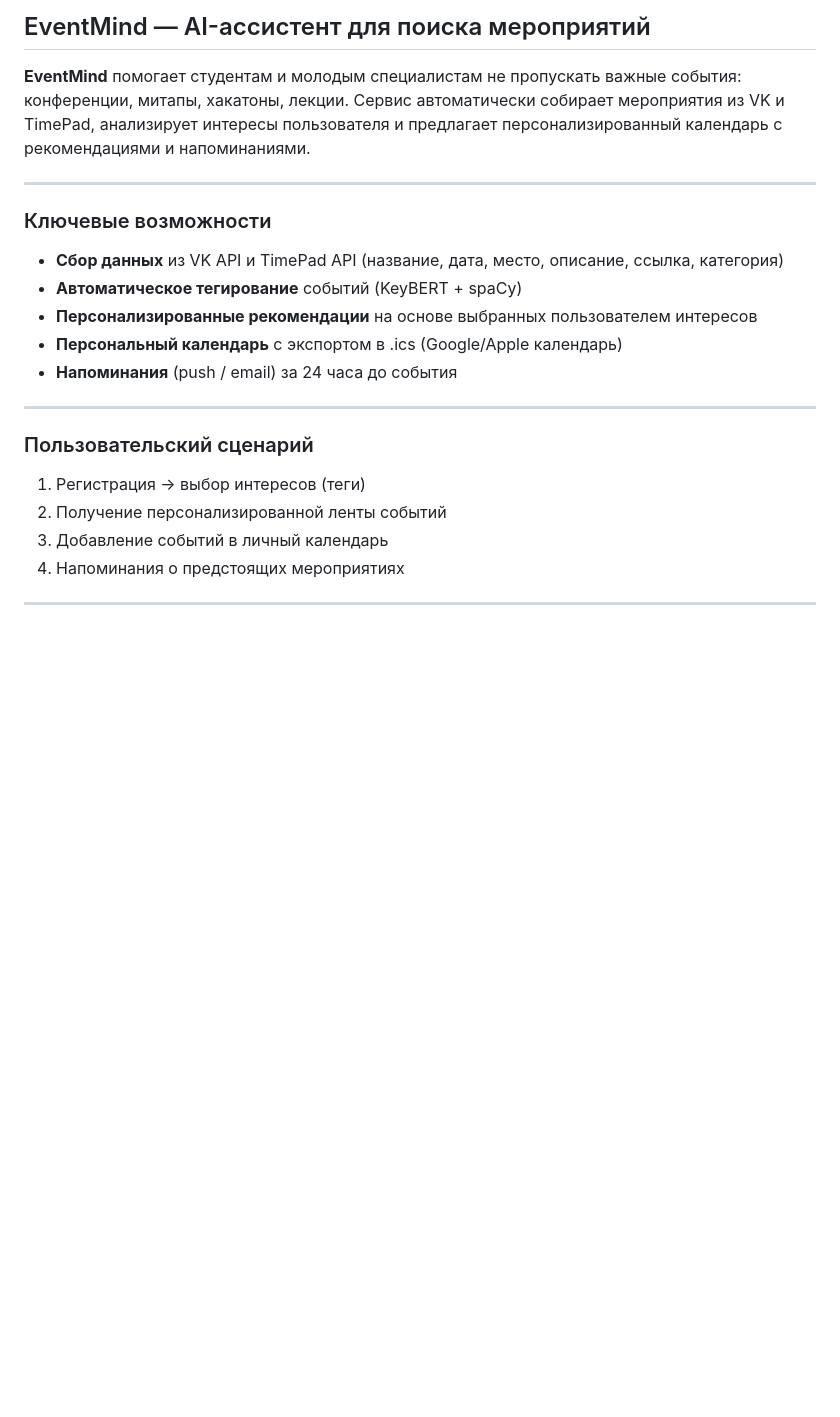
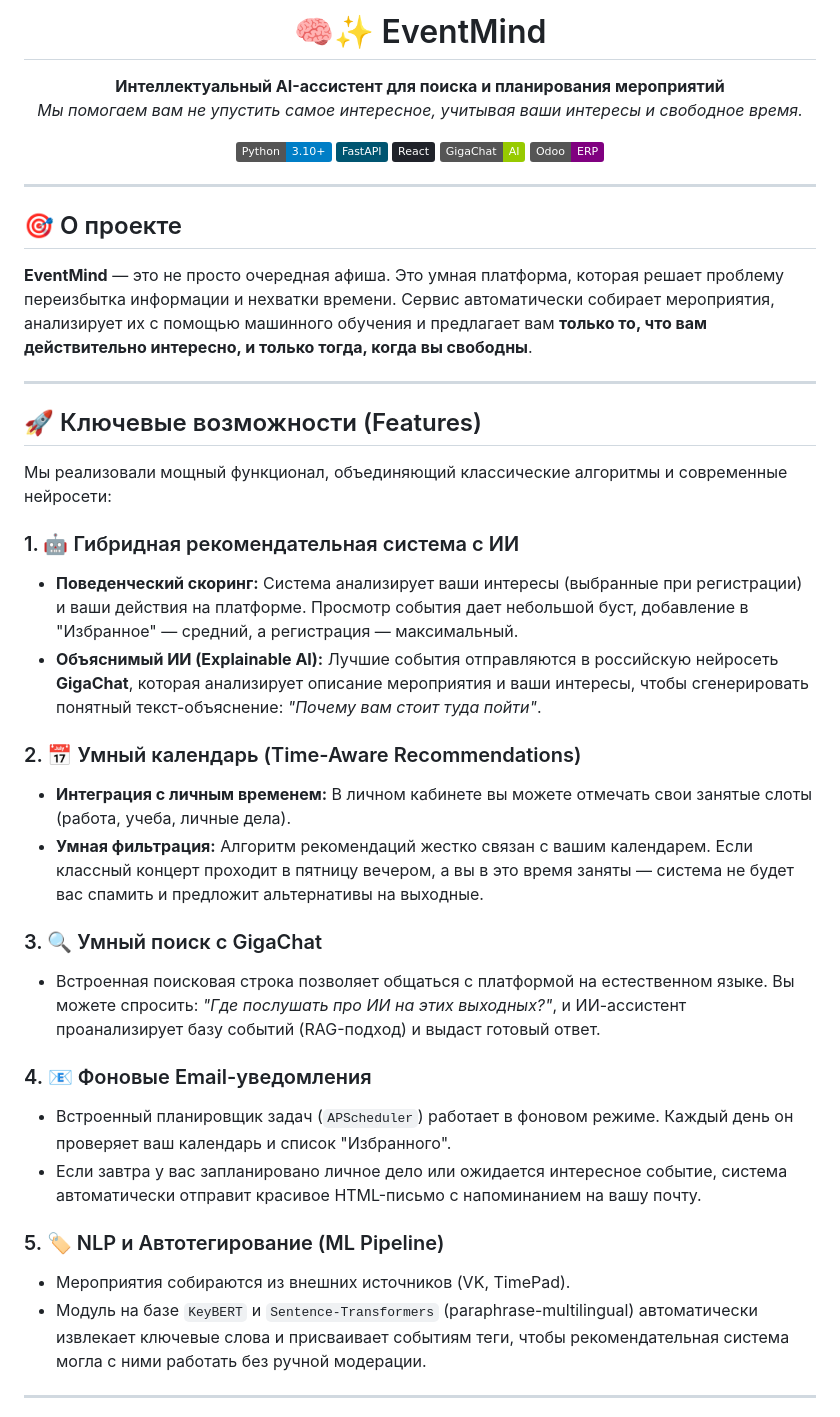
Before and after one commit to vara66034-sudo/EventMind, a Markdown page: README.md, the part around one of its changes. Rendered like a GitHub page; badges without logos; blank space fills up the shorter version.

```diff
--- a/README.md
+++ b/README.md
@@ -1,23 +1,50 @@
-## EventMind — AI-ассистент для поиска мероприятий
+<h1 align="center">
+  🧠✨ EventMind
+</h1>
 
-**EventMind** помогает студентам и молодым специалистам не пропускать важные события: конференции, митапы, хакатоны, лекции. Сервис автоматически собирает мероприятия из VK и TimePad, анализирует интересы пользователя и предлагает персонализированный календарь с рекомендациями и напоминаниями.
+<p align="center">
+  <strong>Интеллектуальный AI-ассистент для поиска и планирования мероприятий</strong><br>
+  <em>Мы помогаем вам не упустить самое интересное, учитывая ваши интересы и свободное время.</em>
+</p>
+
+<p align="center">
+  <img src="https://img.shields.io/badge/Python-3.10+-blue.svg" alt="Python">
+  <img src="https://img.shields.io/badge/FastAPI-005571?style=flat&logo=fastapi" alt="FastAPI">
+  <img src="https://img.shields.io/badge/React-20232A?style=flat&logo=react&logoColor=61DAFB" alt="React">
+  <img src="https://img.shields.io/badge/GigaChat-AI-green.svg" alt="GigaChat">
+  <img src="https://img.shields.io/badge/Odoo-ERP-purple.svg" alt="Odoo">
+</p>
 
 ---
 
-### Ключевые возможности
-- **Сбор данных** из VK API и TimePad API (название, дата, место, описание, ссылка, категория)
-- **Автоматическое тегирование** событий (KeyBERT + spaCy)
-- **Персонализированные рекомендации** на основе выбранных пользователем интересов
-- **Персональный календарь** с экспортом в .ics (Google/Apple календарь)
-- **Напоминания** (push / email) за 24 часа до события
+## 🎯 О проекте
+
+**EventMind** — это не просто очередная афиша. Это умная платформа, которая решает проблему переизбытка информации и нехватки времени. Сервис автоматически собирает мероприятия, анализирует их с помощью машинного обучения и предлагает вам **только то, что вам действительно интересно, и только тогда, когда вы свободны**.
 
 ---
 
-### Пользовательский сценарий
-1. Регистрация → выбор интересов (теги)
-2. Получение персонализированной ленты событий
-3. Добавление событий в личный календарь
-4. Напоминания о предстоящих мероприятиях
+## 🚀 Ключевые возможности (Features)
+
+Мы реализовали мощный функционал, объединяющий классические алгоритмы и современные нейросети:
+
+### 1. 🤖 Гибридная рекомендательная система с ИИ
+* **Поведенческий скоринг:** Система анализирует ваши интересы (выбранные при регистрации) и ваши действия на платформе. Просмотр события дает небольшой буст, добавление в "Избранное" — средний, а регистрация — максимальный.
+* **Объяснимый ИИ (Explainable AI):** Лучшие события отправляются в российскую нейросеть **GigaChat**, которая анализирует описание мероприятия и ваши интересы, чтобы сгенерировать понятный текст-объяснение: *"Почему вам стоит туда пойти"*.
+
+### 2. 📅 Умный календарь (Time-Aware Recommendations)
+* **Интеграция с личным временем:** В личном кабинете вы можете отмечать свои занятые слоты (работа, учеба, личные дела).
+* **Умная фильтрация:** Алгоритм рекомендаций жестко связан с вашим календарем. Если классный концерт проходит в пятницу вечером, а вы в это время заняты — система не будет вас спамить и предложит альтернативы на выходные.
+
+### 3. 🔍 Умный поиск с GigaChat
+* Встроенная поисковая строка позволяет общаться с платформой на естественном языке. Вы можете спросить: *"Где послушать про ИИ на этих выходных?"*, и ИИ-ассистент проанализирует базу событий (RAG-подход) и выдаст готовый ответ.
+
+### 4. 📧 Фоновые Email-уведомления
+* Встроенный планировщик задач (`APScheduler`) работает в фоновом режиме. Каждый день он проверяет ваш календарь и список "Избранного".
+* Если завтра у вас запланировано личное дело или ожидается интересное событие, система автоматически отправит красивое HTML-письмо с напоминанием на вашу почту.
+
+### 5. 🏷️ NLP и Автотегирование (ML Pipeline)
+* Мероприятия собираются из внешних источников (VK, TimePad).
+* Модуль на базе `KeyBERT` и `Sentence‑Transformers` (paraphrase-multilingual) автоматически извлекает ключевые слова и присваивает событиям теги, чтобы рекомендательная система могла с ними работать без ручной модерации.
 
 ---
 
```
Also changed, not shown: other parts of README.md (+42 -101 lines).
